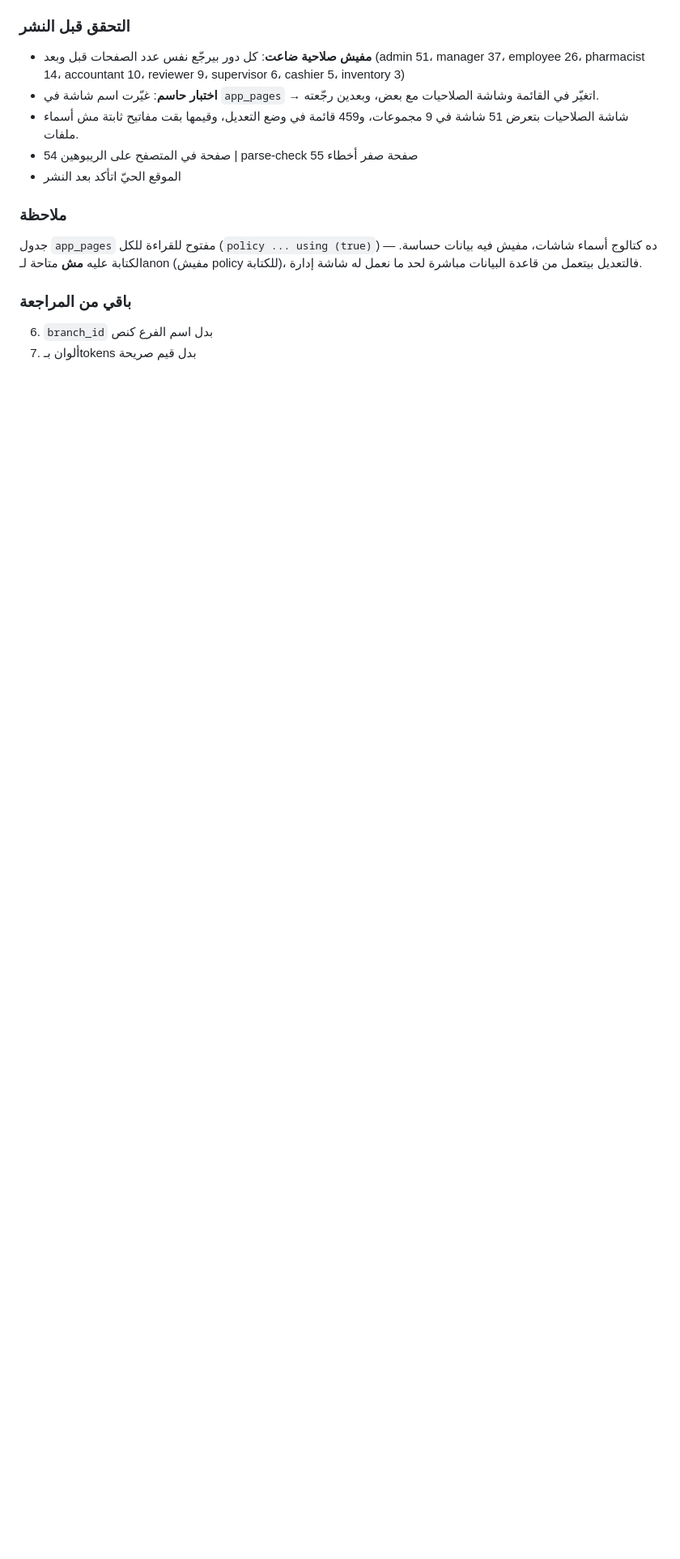
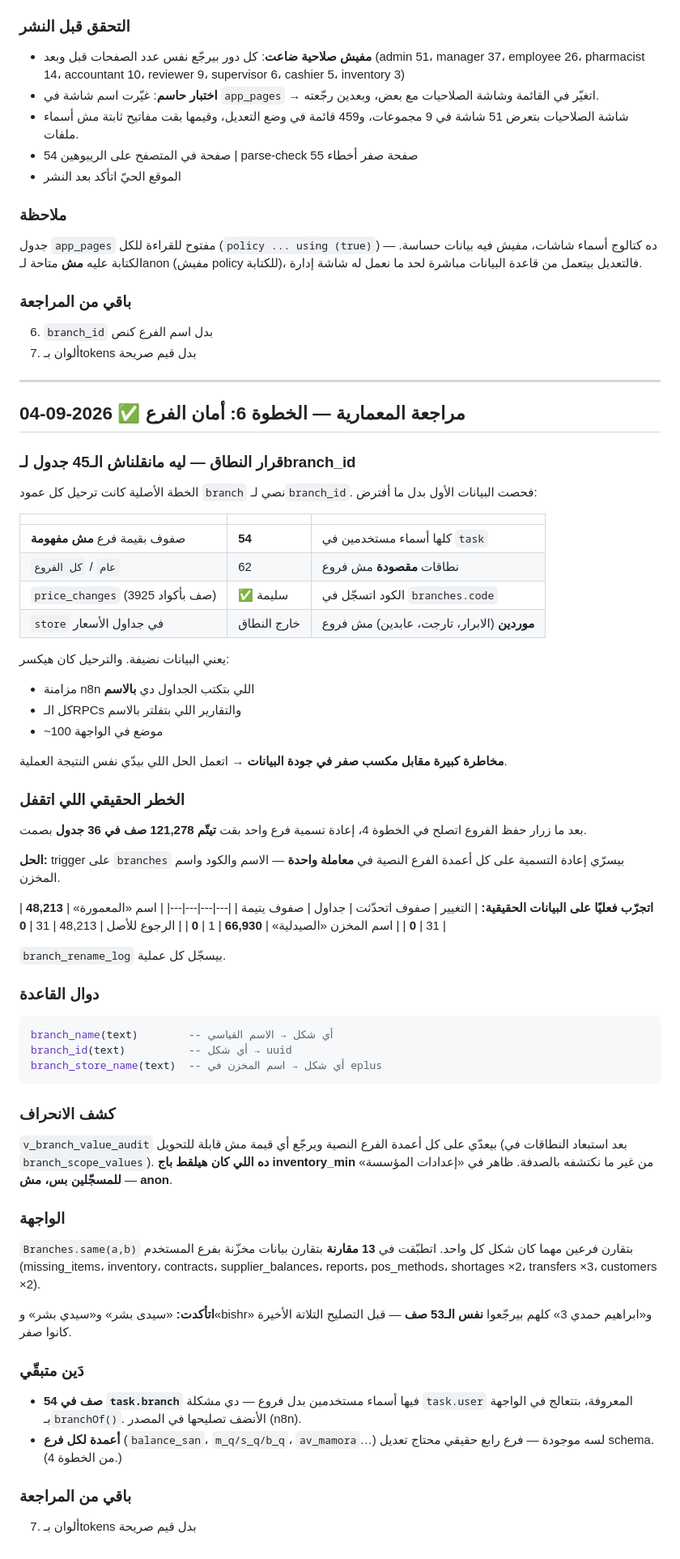
Before and after one commit to drebrahimhamdy30-web/ebrahimhamdy_dachboard_test, a Markdown page: SECURITY_HANDOFF.md, the part around the change. Shown at 81% size. GitHub-like rendering; blank space fills up the shorter version.

Commit message:
توثيق: الخطوة 6 من مراجعة المعمارية (أمان الفرع)
Co-Authored-By: Claude Opus 5 <noreply@anthropic.com>

````diff
--- a/SECURITY_HANDOFF.md
+++ b/SECURITY_HANDOFF.md
@@ -782,3 +782,75 @@ alter table page_permissions add column page_key text;   -- + trigger يخلّي
 ### باقي من المراجعة
 6. `branch_id` بدل اسم الفرع كنص
 7. ألوان بـtokens بدل قيم صريحة
+
+---
+
+## مراجعة المعمارية — الخطوة 6: أمان الفرع  ✅ 2026-09-04
+
+### قرار النطاق — ليه مانقلناش الـ45 جدول لـbranch_id
+
+الخطة الأصلية كانت ترحيل كل عمود `branch` نصي لـ`branch_id`. فحصت
+البيانات الأول بدل ما أفترض:
+
+| | | |
+|---|---|---|
+| صفوف بقيمة فرع **مش مفهومة** | **54** | كلها أسماء مستخدمين في `task` |
+| `عام` / `كل الفروع` | 62 | نطاقات **مقصودة** مش فروع |
+| `price_changes` (3925 صف بأكواد) | ✅ سليمة | الكود اتسجّل في `branches.code` |
+| `store` في جداول الأسعار | خارج النطاق | **موردين** (الابرار، تارجت، عابدين) مش فروع |
+
+يعني البيانات نضيفة. والترحيل كان هيكسر:
+- مزامنة n8n اللي بتكتب الجداول دي **بالاسم**
+- كل الـRPCs والتقارير اللي بتفلتر بالاسم
+- ~100 موضع في الواجهة
+
+**مخاطرة كبيرة مقابل مكسب صفر في جودة البيانات** → اتعمل الحل اللي
+بيدّي نفس النتيجة العملية.
+
+### الخطر الحقيقي اللي اتقفل
+بعد ما زرار حفظ الفروع اتصلح في الخطوة 4، إعادة تسمية فرع واحد بقت
+**تيتّم 121,278 صف في 36 جدول** بصمت.
+
+**الحل:** trigger على `branches` بيسرّي إعادة التسمية على كل أعمدة الفرع
+النصية في **معاملة واحدة** — الاسم والكود واسم المخزن.
+
+**اتجرّب فعليًا على البيانات الحقيقية:**
+| التغيير | صفوف اتحدّثت | جداول | صفوف يتيمة |
+|---|---|---|---|
+| اسم «المعمورة» | **48,213** | 31 | **0** |
+| اسم المخزن «الصيدلية» | **66,930** | 1 | **0** |
+| الرجوع للأصل | 48,213 | 31 | **0** |
+
+`branch_rename_log` بيسجّل كل عملية.
+
+### دوال القاعدة
+```sql
+branch_name(text)        -- أي شكل → الاسم القياسي
+branch_id(text)          -- أي شكل → uuid
+branch_store_name(text)  -- أي شكل → اسم المخزن في eplus
+```
+
+### كشف الانحراف
+`v_branch_value_audit` بيعدّي على كل أعمدة الفرع النصية ويرجّع أي قيمة
+مش قابلة للتحويل (بعد استبعاد النطاقات في `branch_scope_values`).
+**ده اللي كان هيلقط باج inventory_min** من غير ما نكتشفه بالصدفة.
+ظاهر في «إعدادات المؤسسة» — **للمسجّلين بس، مش anon**.
+
+### الواجهة
+`Branches.same(a,b)` بتقارن فرعين مهما كان شكل كل واحد. اتطبّقت في **13
+مقارنة** بتقارن بيانات مخزّنة بفرع المستخدم (missing_items، inventory،
+contracts، supplier_balances، reports، pos_methods، shortages ×2،
+transfers ×3، customers ×2).
+
+**اتأكدت:** «سيدى بشر» و«سيدي بشر» و«bishr» و«ابراهيم حمدي 3» كلهم
+بيرجّعوا **نفس الـ53 صف** — قبل التصليح التلاتة الأخيرة كانوا صفر.
+
+### دَين متبقّي
+- **54 صف في `task.branch`** فيها أسماء مستخدمين بدل فروع — دي مشكلة
+  `task.user` المعروفة، بتتعالج في الواجهة بـ`branchOf()`. الأنضف
+  تصليحها في المصدر (n8n).
+- **أعمدة لكل فرع** (`balance_san`، `m_q/s_q/b_q`، `av_mamora`…) لسه
+  موجودة — فرع رابع حقيقي محتاج تعديل schema. (من الخطوة 4.)
+
+### باقي من المراجعة
+7. ألوان بـtokens بدل قيم صريحة
````
